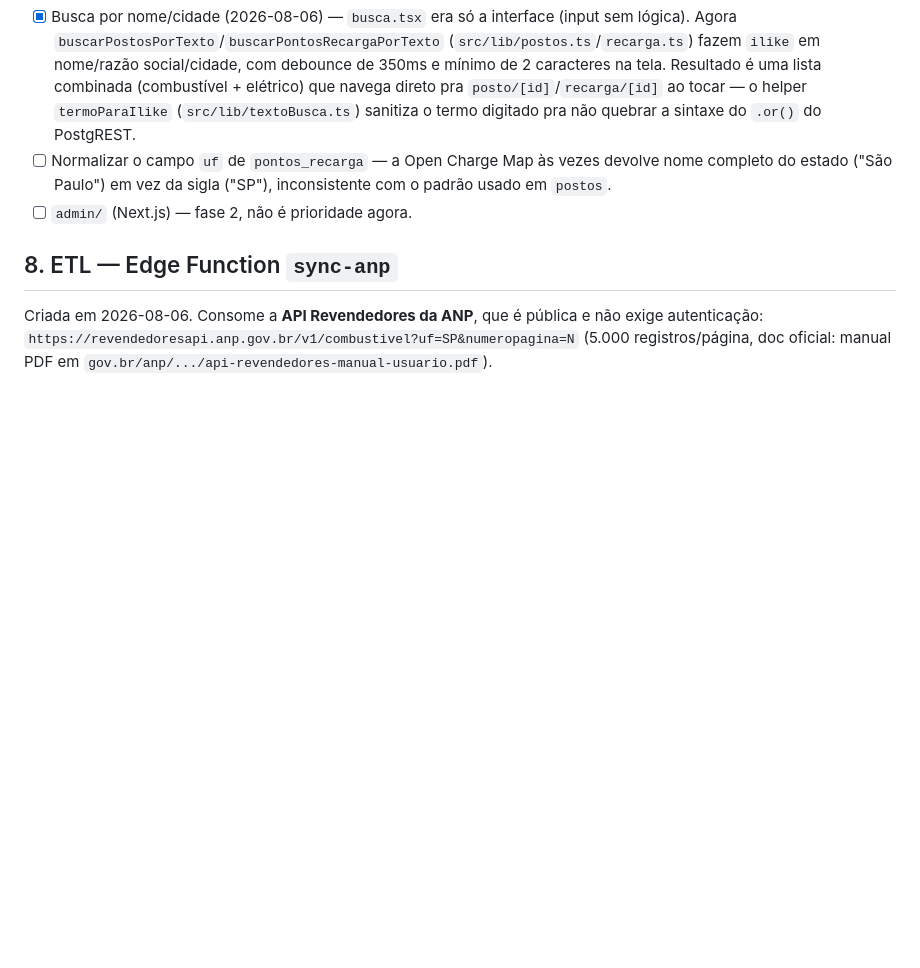
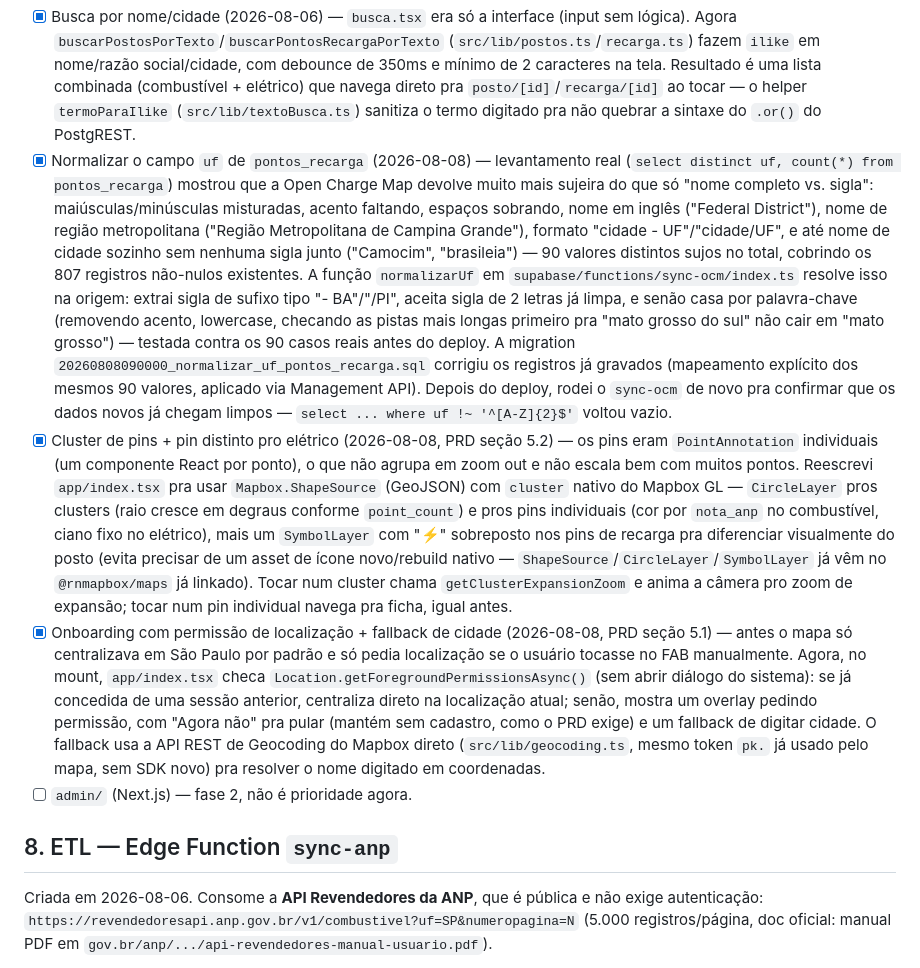
Before and after one commit to aiabastec-AI/AbastecAI, a Markdown page: ARQUITETURA.md, the part around the change. Rendered like a GitHub page; blank space fills up the shorter version.

Commit message:
docs: track uf normalization and map/onboarding work in ARQUITETURA
Co-Authored-By: Claude Sonnet 5 <noreply@anthropic.com>

```diff
--- a/ARQUITETURA.md
+++ b/ARQUITETURA.md
@@ -78,7 +78,9 @@ Criado em 2026-08-06 com `create-expo-app` (template `blank-typescript`, SDK 57)
 - [x] Cron diário rodando `sync-anp` e `sync-ocm` automaticamente (2026-08-07, ver seção 10).
 - [x] Filtros (nota mínima / tipo de conector) aplicados de ponta a ponta (2026-08-06): a tela `filtros.tsx` e o `FiltrosContext` já existiam, e a RPC (`postos_proximos`/`pontos_recarga_proximos`, migration `20260807130000_filtros_geo_rpc.sql`) já aceitava os parâmetros, mas `src/lib/postos.ts`/`recarga.ts` não os repassavam e `app/index.tsx` não lia o contexto — faltava só essa ligação. Agora `app/index.tsx` lê `useFiltros()` e recarrega os pontos (usando o último centro consultado, sem mover o mapa) toda vez que o filtro muda.
 - [x] Busca por nome/cidade (2026-08-06) — `busca.tsx` era só a interface (input sem lógica). Agora `buscarPostosPorTexto`/`buscarPontosRecargaPorTexto` (`src/lib/postos.ts`/`recarga.ts`) fazem `ilike` em nome/razão social/cidade, com debounce de 350ms e mínimo de 2 caracteres na tela. Resultado é uma lista combinada (combustível + elétrico) que navega direto pra `posto/[id]`/`recarga/[id]` ao tocar — o helper `termoParaIlike` (`src/lib/textoBusca.ts`) sanitiza o termo digitado pra não quebrar a sintaxe do `.or()` do PostgREST.
-- [ ] Normalizar o campo `uf` de `pontos_recarga` — a Open Charge Map às vezes devolve nome completo do estado ("São Paulo") em vez da sigla ("SP"), inconsistente com o padrão usado em `postos`.
+- [x] Normalizar o campo `uf` de `pontos_recarga` (2026-08-08) — levantamento real (`select distinct uf, count(*) from pontos_recarga`) mostrou que a Open Charge Map devolve muito mais sujeira do que só "nome completo vs. sigla": maiúsculas/minúsculas misturadas, acento faltando, espaços sobrando, nome em inglês ("Federal District"), nome de região metropolitana ("Região Metropolitana de Campina Grande"), formato "cidade - UF"/"cidade/UF", e até nome de cidade sozinho sem nenhuma sigla junto ("Camocim", "brasileia") — 90 valores distintos sujos no total, cobrindo os 807 registros não-nulos existentes. A função `normalizarUf` em `supabase/functions/sync-ocm/index.ts` resolve isso na origem: extrai sigla de sufixo tipo "- BA"/"/PI", aceita sigla de 2 letras já limpa, e senão casa por palavra-chave (removendo acento, lowercase, checando as pistas mais longas primeiro pra "mato grosso do sul" não cair em "mato grosso") — testada contra os 90 casos reais antes do deploy. A migration `20260808090000_normalizar_uf_pontos_recarga.sql` corrigiu os registros já gravados (mapeamento explícito dos mesmos 90 valores, aplicado via Management API). Depois do deploy, rodei o `sync-ocm` de novo pra confirmar que os dados novos já chegam limpos — `select ... where uf !~ '^[A-Z]{2}$'` voltou vazio.
+- [x] Cluster de pins + pin distinto pro elétrico (2026-08-08, PRD seção 5.2) — os pins eram `PointAnnotation` individuais (um componente React por ponto), o que não agrupa em zoom out e não escala bem com muitos pontos. Reescrevi `app/index.tsx` pra usar `Mapbox.ShapeSource` (GeoJSON) com `cluster` nativo do Mapbox GL — `CircleLayer` pros clusters (raio cresce em degraus conforme `point_count`) e pros pins individuais (cor por `nota_anp` no combustível, ciano fixo no elétrico), mais um `SymbolLayer` com "⚡" sobreposto nos pins de recarga pra diferenciar visualmente do posto (evita precisar de um asset de ícone novo/rebuild nativo — `ShapeSource`/`CircleLayer`/`SymbolLayer` já vêm no `@rnmapbox/maps` já linkado). Tocar num cluster chama `getClusterExpansionZoom` e anima a câmera pro zoom de expansão; tocar num pin individual navega pra ficha, igual antes.
+- [x] Onboarding com permissão de localização + fallback de cidade (2026-08-08, PRD seção 5.1) — antes o mapa só centralizava em São Paulo por padrão e só pedia localização se o usuário tocasse no FAB manualmente. Agora, no mount, `app/index.tsx` checa `Location.getForegroundPermissionsAsync()` (sem abrir diálogo do sistema): se já concedida de uma sessão anterior, centraliza direto na localização atual; senão, mostra um overlay pedindo permissão, com "Agora não" pra pular (mantém sem cadastro, como o PRD exige) e um fallback de digitar cidade. O fallback usa a API REST de Geocoding do Mapbox direto (`src/lib/geocoding.ts`, mesmo token `pk.` já usado pelo mapa, sem SDK novo) pra resolver o nome digitado em coordenadas.
 - [ ] `admin/` (Next.js) — fase 2, não é prioridade agora.
 
 ## 8. ETL — Edge Function `sync-anp`
```
